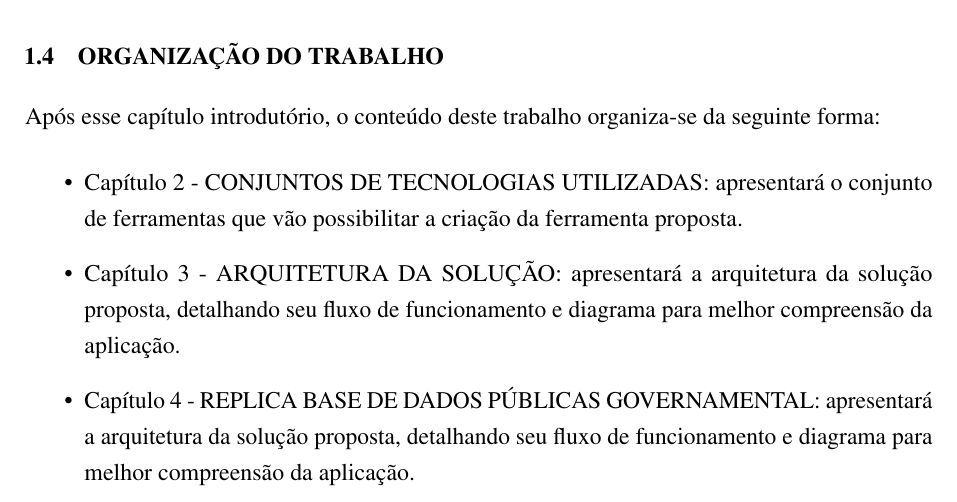
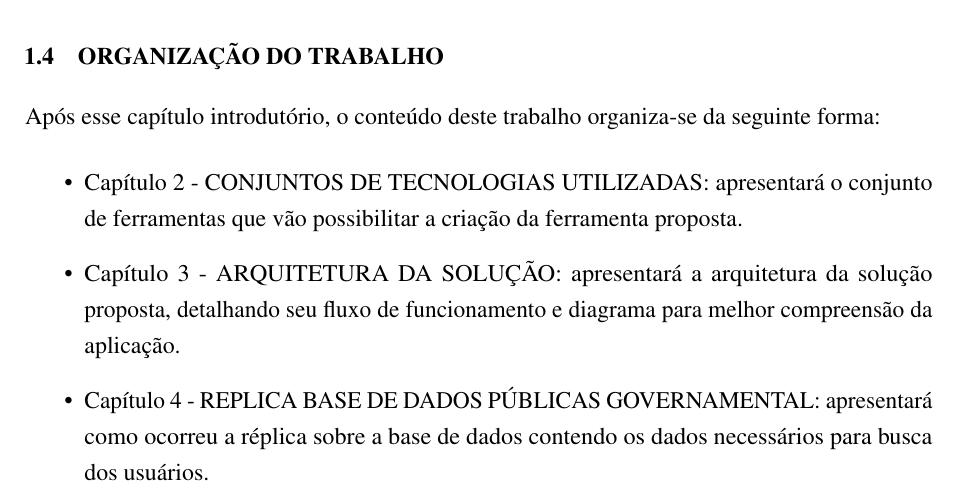
Before and after one commit to nitaicharan/TCC, a LaTeX thesis (Modelo AbnTex2/TCC.tex, which reads Modelo AbnTex2/pretextuais/organizacao.tex): part of page 15 of 26, cut so that both start at the same text. Compiled offline with pdfLaTeX.

Commit message:
Update segunda 03 junho 2019, 07:07:51

```diff
--- a/Modelo AbnTex2/pretextuais/organizacao.tex
+++ b/Modelo AbnTex2/pretextuais/organizacao.tex
@@ -2,5 +2,5 @@ Após esse capítulo introdutório, o conteúdo deste trabalho organiza-se da se
 	\begin{itemize}
 		\item{Capítulo 2 - \uppercase{Conjuntos de tecnologias utilizadas}: apresentará o conjunto de ferramentas que vão possibilitar a criação da ferramenta proposta.}
 		\item{Capítulo 3 - \uppercase{Arquitetura da solução}: apresentará a arquitetura da solução proposta, detalhando seu fluxo de funcionamento e diagrama para melhor compreensão da aplicação.}
-		\item{Capítulo 4 - \uppercase{Replica base de dados públicas governamental}: apresentará a arquitetura da solução proposta, detalhando seu fluxo de funcionamento e diagrama para melhor compreensão da aplicação.}
+		\item{Capítulo 4 - \uppercase{Replica base de dados públicas governamental}: apresentará como ocorreu a réplica sobre a base de dados contendo os dados necessários para busca dos usuários.}
 	\end{itemize}
```
Also changed, not shown: Modelo AbnTex2/TCC.pdf, Modelo AbnTex2/imagens/diagact.eps, Modelo AbnTex2/imagens/pretty.eps, 5 other files.
